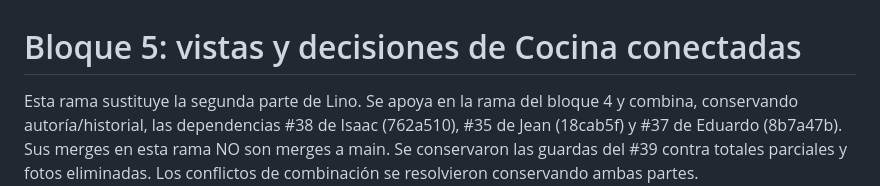
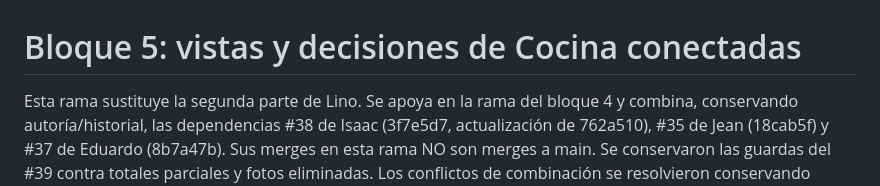
Before and after one commit to Sshadowcitoo/EVA, a Markdown page: docs/entrega_lino_bloque_5.md, the part around the change. Drawn GitHub-style.

Commit message:
Documenta la ultima base de Isaac revisada

```diff
--- a/docs/entrega_lino_bloque_5.md
+++ b/docs/entrega_lino_bloque_5.md
@@ -1,7 +1,7 @@
 # Bloque 5: vistas y decisiones de Cocina conectadas
 
 Esta rama sustituye la segunda parte de Lino. Se apoya en la rama del bloque 4 y
-combina, conservando autoría/historial, las dependencias #38 de Isaac (762a510),
+combina, conservando autoría/historial, las dependencias #38 de Isaac (3f7e5d7, actualización de 762a510),
 #35 de Jean (18cab5f) y #37 de Eduardo (8b7a47b). Sus merges en esta rama NO son
 merges a main. Se conservaron las guardas del #39 contra totales parciales y fotos
 eliminadas. Los conflictos de combinación se resolvieron conservando ambas partes.
```
